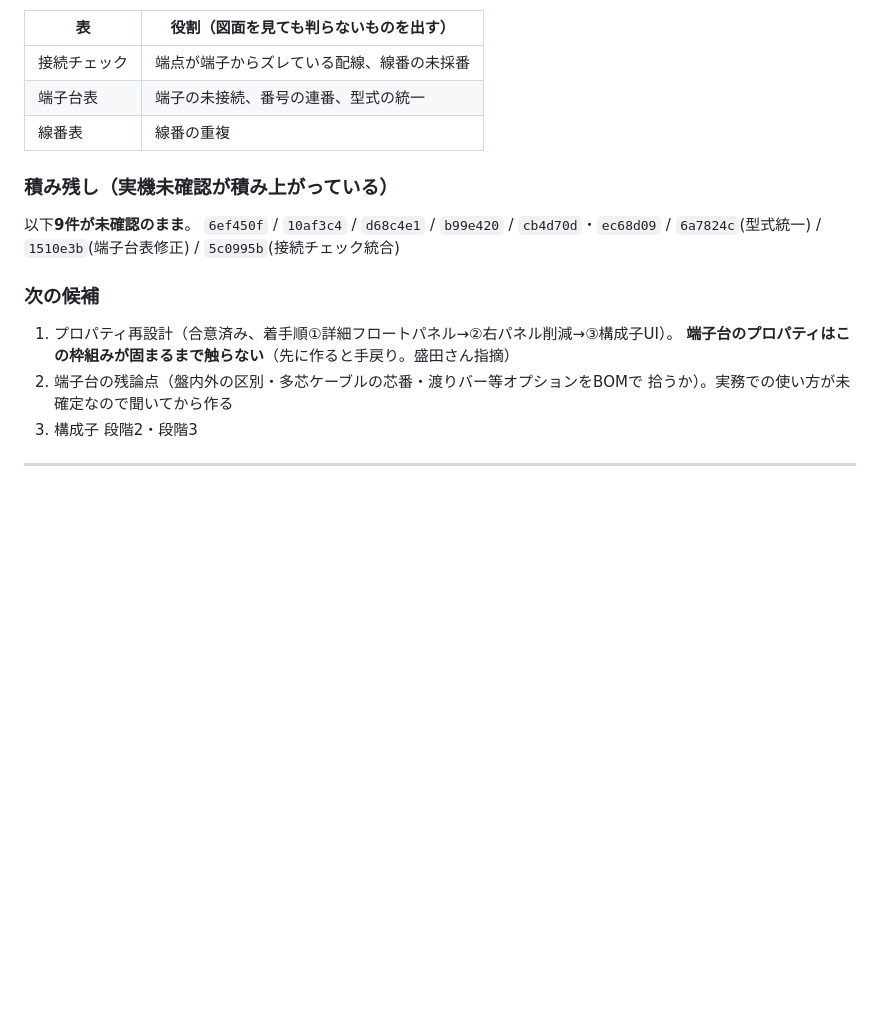
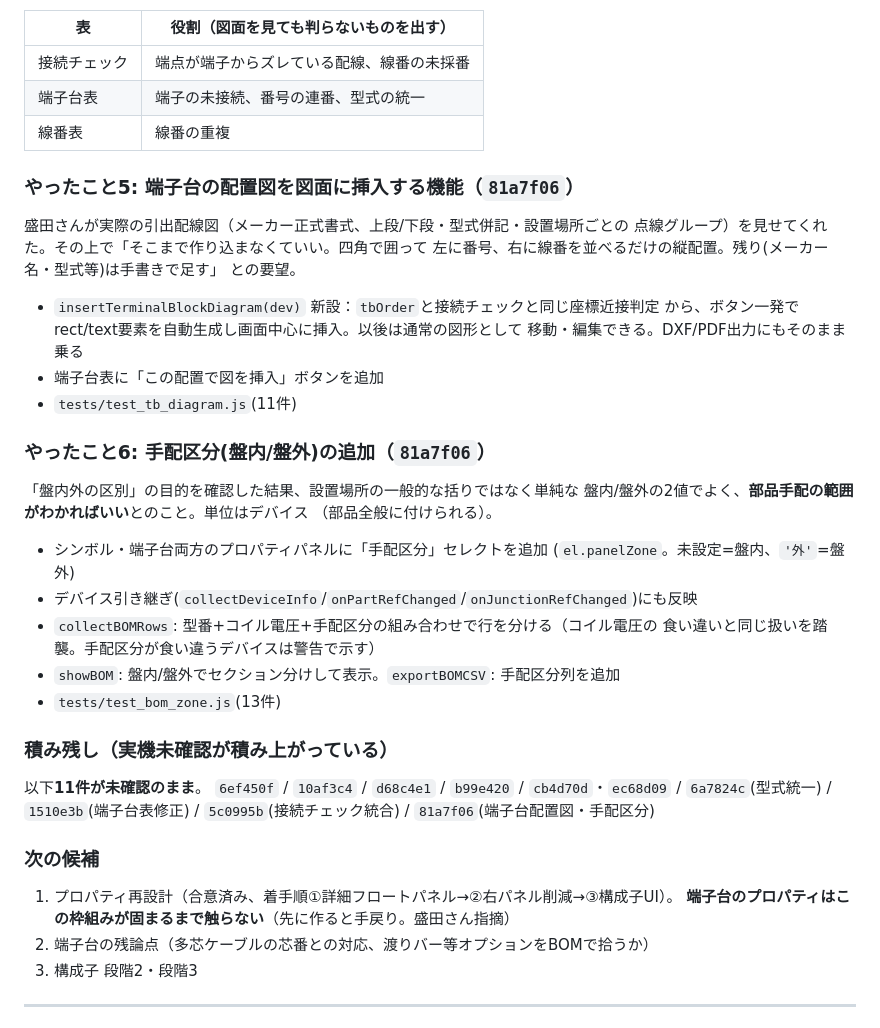
Before and after one commit to youichi558-collab/special-spoon, a Markdown page: electrical_cad_v3/ecad_v3/HANDOFF.md, the part around the change. Drawn GitHub-style; blank space fills up the shorter version.

Commit message:
HANDOFF.md: 端子台配置図・手配区分の追加を記録

```diff
--- a/electrical_cad_v3/ecad_v3/HANDOFF.md
+++ b/electrical_cad_v3/ecad_v3/HANDOFF.md
@@ -1902,16 +1902,41 @@ angle_dim6 / arc5 / text3。**まずシンボルで枠組みを作り、実機
 | 端子台表 | 端子の未接続、番号の連番、型式の統一 |
 | 線番表 | 線番の重複 |
 
+### やったこと5: 端子台の配置図を図面に挿入する機能（`81a7f06`）
+盛田さんが実際の引出配線図（メーカー正式書式、上段/下段・型式併記・設置場所ごとの
+点線グループ）を見せてくれた。その上で「そこまで作り込まなくていい。四角で囲って
+左に番号、右に線番を並べるだけの縦配置。残り(メーカー名・型式等)は手書きで足す」
+との要望。
+
+- `insertTerminalBlockDiagram(dev)` 新設：`tbOrder`と接続チェックと同じ座標近接判定
+  から、ボタン一発でrect/text要素を自動生成し画面中心に挿入。以後は通常の図形として
+  移動・編集できる。DXF/PDF出力にもそのまま乗る
+- 端子台表に「この配置で図を挿入」ボタンを追加
+- `tests/test_tb_diagram.js`(11件)
+
+### やったこと6: 手配区分(盤内/盤外)の追加（`81a7f06`）
+「盤内外の区別」の目的を確認した結果、設置場所の一般的な括りではなく単純な
+盤内/盤外の2値でよく、**部品手配の範囲がわかればいい**とのこと。単位はデバイス
+（部品全般に付けられる）。
+
+- シンボル・端子台両方のプロパティパネルに「手配区分」セレクトを追加
+  (`el.panelZone`。未設定=盤内、`'外'`=盤外)
+- デバイス引き継ぎ(`collectDeviceInfo`/`onPartRefChanged`/`onJunctionRefChanged`)にも反映
+- `collectBOMRows`: 型番+コイル電圧+手配区分の組み合わせで行を分ける（コイル電圧の
+  食い違いと同じ扱いを踏襲。手配区分が食い違うデバイスは警告で示す）
+- `showBOM`: 盤内/盤外でセクション分けして表示。`exportBOMCSV`: 手配区分列を追加
+- `tests/test_bom_zone.js`(13件)
+
 ### 積み残し（実機未確認が積み上がっている）
-以下**9件が未確認のまま**。
+以下**11件が未確認のまま**。
 `6ef450f` / `10af3c4` / `d68c4e1` / `b99e420` / `cb4d70d`・`ec68d09` /
-`6a7824c`(型式統一) / `1510e3b`(端子台表修正) / `5c0995b`(接続チェック統合)
+`6a7824c`(型式統一) / `1510e3b`(端子台表修正) / `5c0995b`(接続チェック統合) /
+`81a7f06`(端子台配置図・手配区分)
 
 ### 次の候補
 1. プロパティ再設計（合意済み、着手順①詳細フロートパネル→②右パネル削減→③構成子UI）。
    **端子台のプロパティはこの枠組みが固まるまで触らない**（先に作ると手戻り。盛田さん指摘）
-2. 端子台の残論点（盤内外の区別・多芯ケーブルの芯番・渡りバー等オプションをBOMで
-   拾うか）。実務での使い方が未確定なので聞いてから作る
+2. 端子台の残論点（多芯ケーブルの芯番との対応、渡りバー等オプションをBOMで拾うか）
 3. 構成子 段階2・段階3
 
 ---
```
